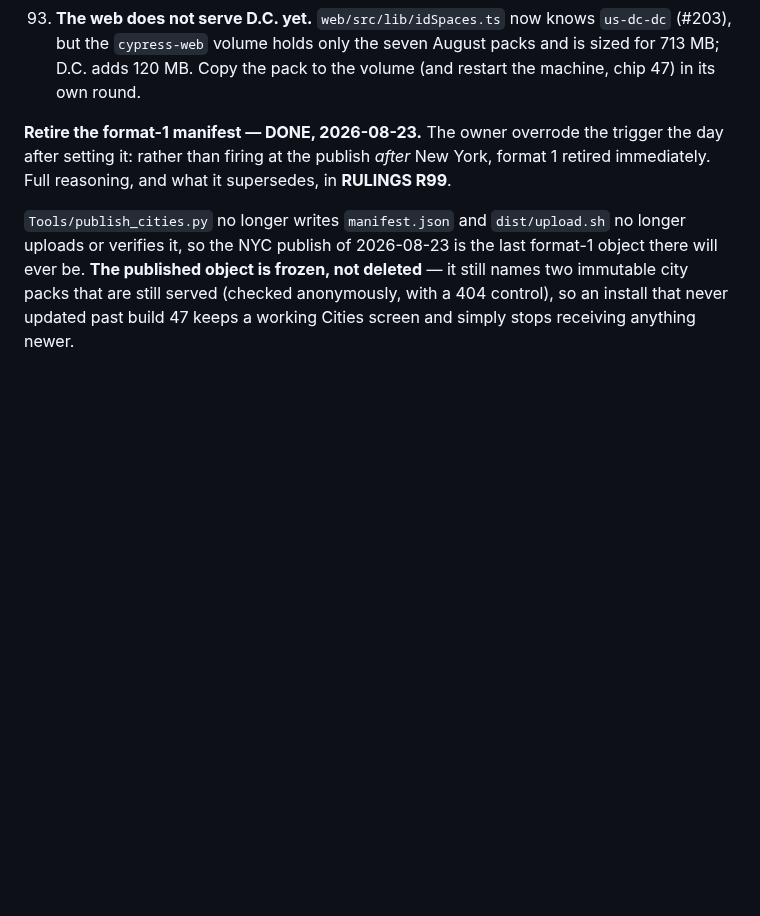
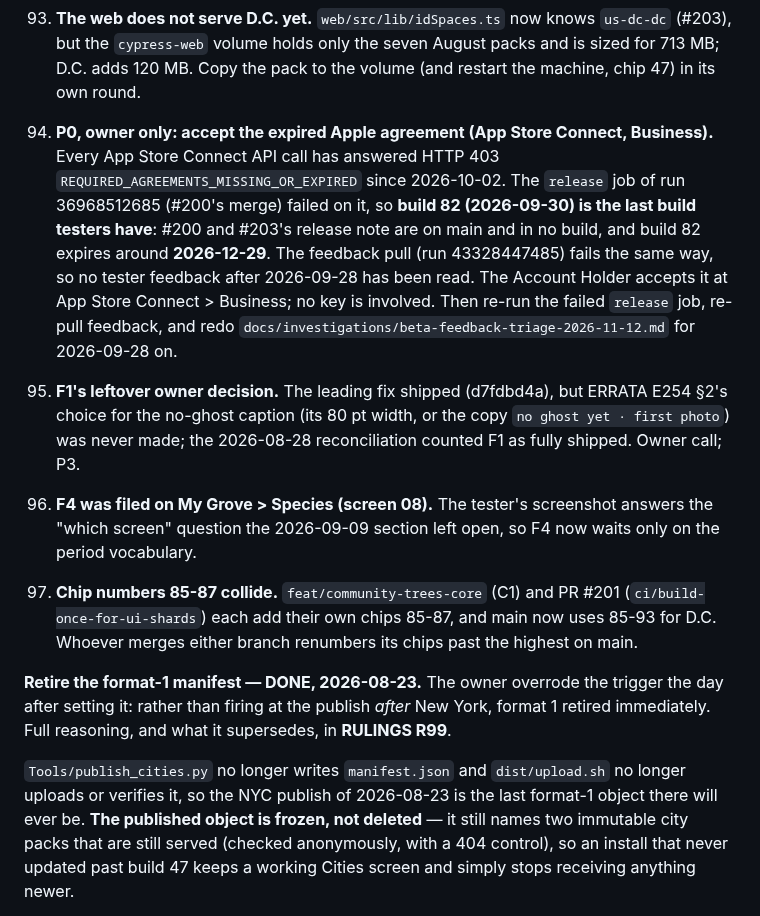
Before and after one commit to PlatosTwin/cypress, a Markdown page: docs/ROADMAP.md, the part around the change. Drawn GitHub-style; blank space fills up the shorter version.

```diff
--- a/docs/ROADMAP.md
+++ b/docs/ROADMAP.md
@@ -1892,6 +1892,22 @@ into this section in the round that finds it, and nowhere else. Each item stands
 93. **The web does not serve D.C. yet.** `web/src/lib/idSpaces.ts` now knows `us-dc-dc` (#203), but
     the `cypress-web` volume holds only the seven August packs and is sized for 713 MB; D.C. adds
     120 MB. Copy the pack to the volume (and restart the machine, chip 47) in its own round.
+94. **P0, owner only: accept the expired Apple agreement (App Store Connect, Business).** Every
+    App Store Connect API call has answered HTTP 403 `REQUIRED_AGREEMENTS_MISSING_OR_EXPIRED` since
+    2026-10-02. The `release` job of run 36968512685 (#200's merge) failed on it, so **build 82
+    (2026-09-30) is the last build testers have**: #200 and #203's release note are on main and in
+    no build, and build 82 expires around **2026-12-29**. The feedback pull (run 43328447485) fails
+    the same way, so no tester feedback after 2026-09-28 has been read. The Account Holder accepts it
+    at App Store Connect > Business; no key is involved. Then re-run the failed `release` job, re-pull
+    feedback, and redo `docs/investigations/beta-feedback-triage-2026-11-12.md` for 2026-09-28 on.
+95. **F1's leftover owner decision.** The leading fix shipped (d7fdbd4a), but ERRATA E254 §2's choice
+    for the no-ghost caption (its 80 pt width, or the copy `no ghost yet · first photo`) was never
+    made; the 2026-08-28 reconciliation counted F1 as fully shipped. Owner call; P3.
+96. **F4 was filed on My Grove > Species (screen 08).** The tester's screenshot answers the "which
+    screen" question the 2026-09-09 section left open, so F4 now waits only on the period vocabulary.
+97. **Chip numbers 85-87 collide.** `feat/community-trees-core` (C1) and PR #201
+    (`ci/build-once-for-ui-shards`) each add their own chips 85-87, and main now uses 85-93 for
+    D.C. Whoever merges either branch renumbers its chips past the highest on main.
 
 
 **Retire the format-1 manifest — DONE, 2026-08-23.** The owner overrode the trigger the day after
```
Also changed, not shown: docs/investigations/beta-feedback-triage-2026-11-12.md (added, +189 -0 lines).
